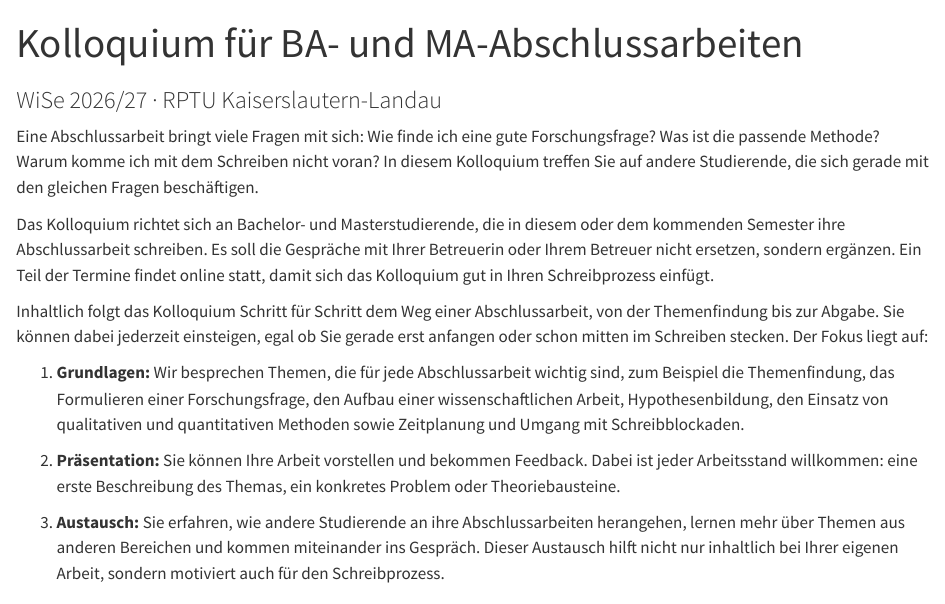
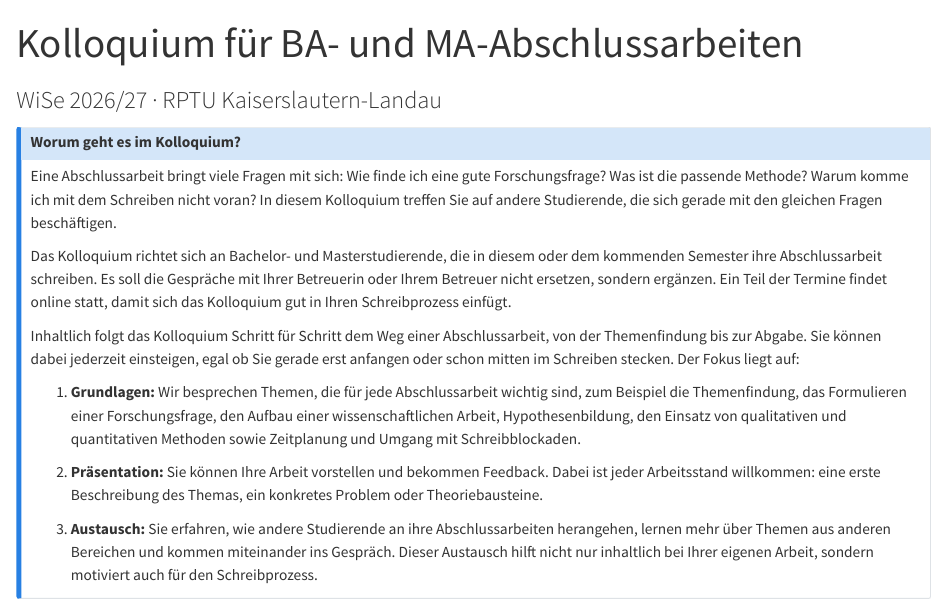
Before and after one commit to david-schweizer/RPTU-slides, a Quarto document (index.qmd): the page in a window 1100 px wide, from its top. Rendered offline with R 4.5, knitr and Pandoc in place of Quarto, with nearby package versions.

Commit message:
update kurbeschreibung

```diff
--- a/index.qmd
+++ b/index.qmd
@@ -2,6 +2,9 @@
 title: "Kolloquium für BA- und MA-Abschlussarbeiten"
 subtitle: "WiSe 2026/27 · RPTU Kaiserslautern-Landau"
 ---
+
+::: {.callout-note collapse="true" icon="false"}
+## Worum geht es im Kolloquium?
 
 Eine Abschlussarbeit bringt viele Fragen mit sich: Wie finde ich eine gute Forschungsfrage? Was ist die passende Methode? Warum komme ich mit dem Schreiben nicht voran? In diesem Kolloquium treffen Sie auf andere Studierende, die sich gerade mit den gleichen Fragen beschäftigen.
 
```
Also changed, not shown: .quarto/idx/index.qmd.json, docs/search.json, index.qmd (2 more changed lines), 1 other file.
